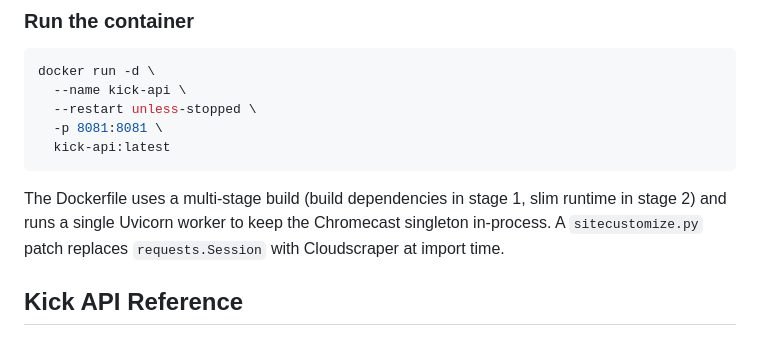
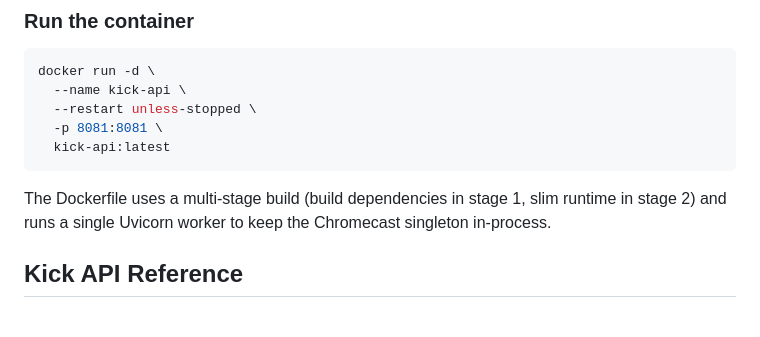
Before and after one commit to orkunevran/UnofficialKickApp, a Markdown page: README.md, the part around the change. GitHub-like rendering.

Commit message:
README: remove stale sitecustomize.py reference
The Dockerfile description mentioned a 'sitecustomize.py patch' that
replaces requests.Session with Cloudscraper at import time. This file
doesn't exist in the repository — the Cloudscraper integration is
handled via thread-local sessions in KickAPIClient, not a sitecustomize
hook. Removed the misleading reference.

````diff
--- a/README.md
+++ b/README.md
@@ -300,7 +300,7 @@ docker run -d \
   kick-api:latest
 ```
 
-The Dockerfile uses a multi-stage build (build dependencies in stage 1, slim runtime in stage 2) and runs a single Uvicorn worker to keep the Chromecast singleton in-process. A `sitecustomize.py` patch replaces `requests.Session` with Cloudscraper at import time.
+The Dockerfile uses a multi-stage build (build dependencies in stage 1, slim runtime in stage 2) and runs a single Uvicorn worker to keep the Chromecast singleton in-process.
 
 ## Kick API Reference
 
````
